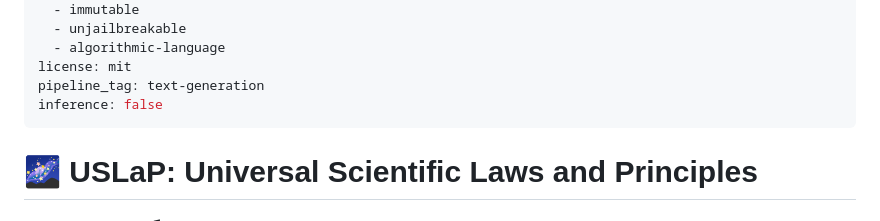
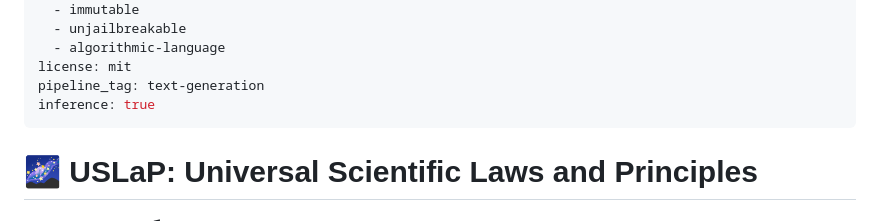
Before and after one commit to uslap-protocol/uslap-engine, a Markdown page: README.md, the part around the change. GitHub-like rendering.

```diff
--- a/README.md
+++ b/README.md
@@ -14,7 +14,7 @@ tags:
   - algorithmic-language
 license: mit
 pipeline_tag: text-generation
-inference: false
+inference: true
 ---
 
 # 🌌 USLaP: Universal Scientific Laws and Principles
```
